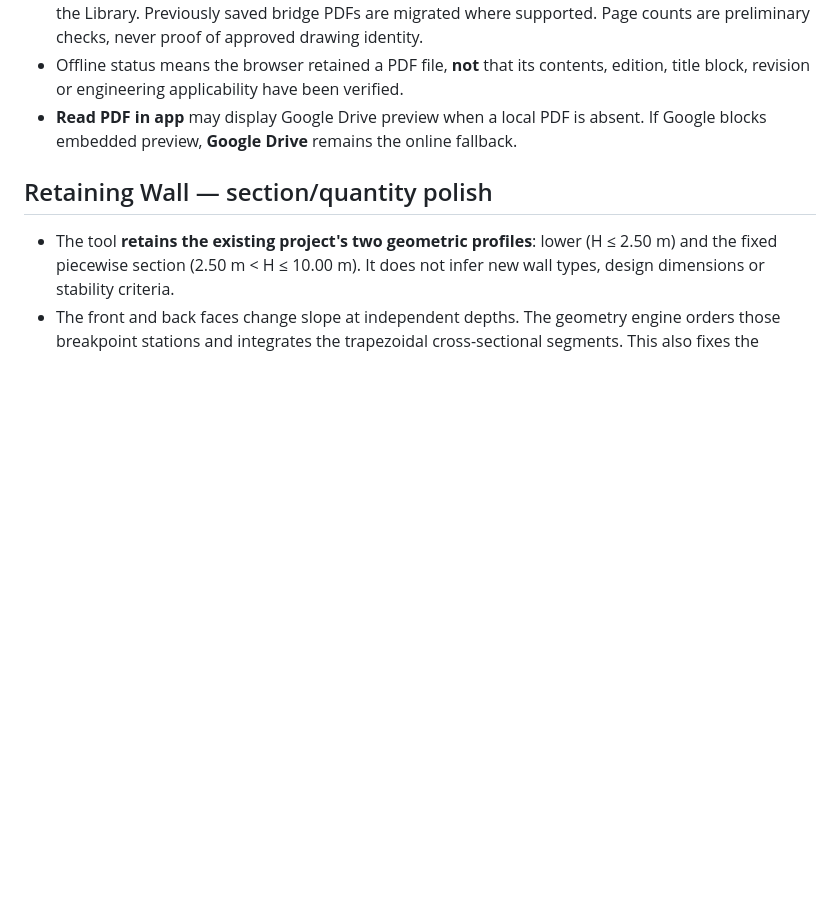
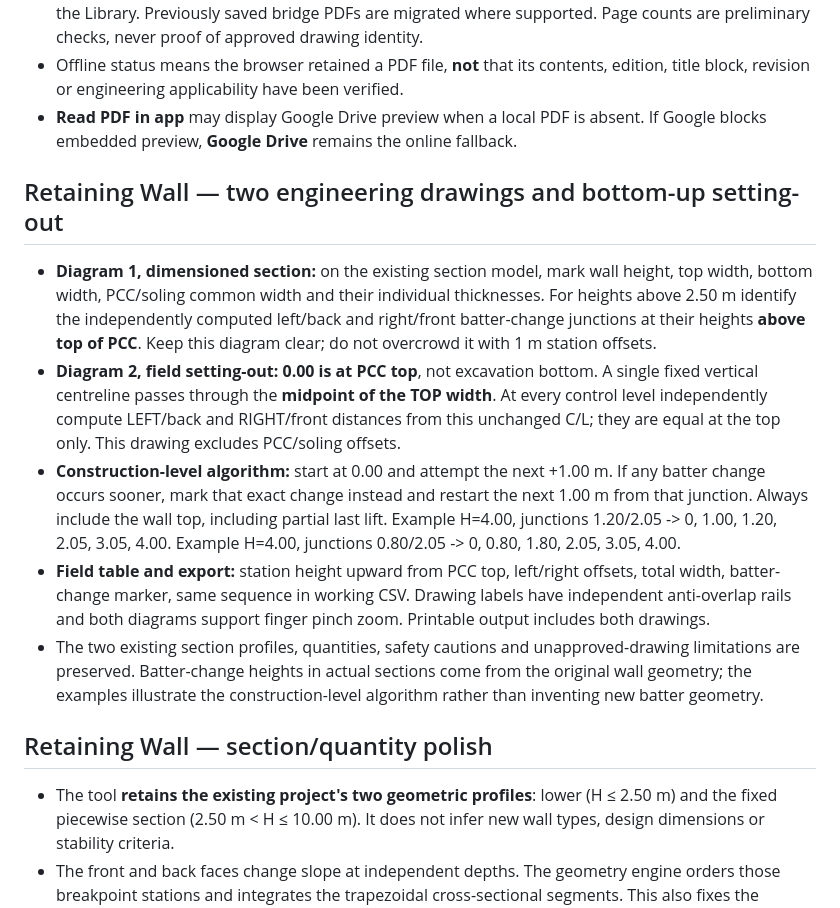
Before and after one commit to arborsepatil/PWD-Field-Engineer-Assistant., a Markdown page: README.md, the part around the change. Drawn GitHub-style; blank space fills up the shorter version.

Commit message:
Specify user-approved dual diagrams, top-midpoint fixed centreline, bottom-up 1m-reset stationing and no geometry assumptions

```diff
--- a/README.md
+++ b/README.md
@@ -41,6 +41,14 @@ The Library contains 73 catalogued **Drive links and titles**, not book PDFs. Or
 - Offline status means the browser retained a PDF file, **not** that its contents, edition, title block, revision or engineering applicability have been verified.
 - **Read PDF in app** may display Google Drive preview when a local PDF is absent. If Google blocks embedded preview, **Google Drive** remains the online fallback.
 
+## Retaining Wall — two engineering drawings and bottom-up setting-out
+
+- **Diagram 1, dimensioned section:** on the existing section model, mark wall height, top width, bottom width, PCC/soling common width and their individual thicknesses. For heights above 2.50 m identify the independently computed left/back and right/front batter-change junctions at their heights **above top of PCC**. Keep this diagram clear; do not overcrowd it with 1 m station offsets.
+- **Diagram 2, field setting-out:** **0.00 is at PCC top**, not excavation bottom. A single fixed vertical centreline passes through the **midpoint of the TOP width**. At every control level independently compute LEFT/back and RIGHT/front distances from this unchanged C/L; they are equal at the top only. This drawing excludes PCC/soling offsets.
+- **Construction-level algorithm:** start at 0.00 and attempt the next +1.00 m. If any batter change occurs sooner, mark that exact change instead and restart the next 1.00 m from that junction. Always include the wall top, including partial last lift. Example H=4.00, junctions 1.20/2.05 -> 0, 1.00, 1.20, 2.05, 3.05, 4.00. Example H=4.00, junctions 0.80/2.05 -> 0, 0.80, 1.80, 2.05, 3.05, 4.00.
+- **Field table and export:** station height upward from PCC top, left/right offsets, total width, batter-change marker, same sequence in working CSV. Drawing labels have independent anti-overlap rails and both diagrams support finger pinch zoom. Printable output includes both drawings.
+- The two existing section profiles, quantities, safety cautions and unapproved-drawing limitations are preserved. Batter-change heights in actual sections come from the original wall geometry; the examples illustrate the construction-level algorithm rather than inventing new batter geometry.
+
 ## Retaining Wall — section/quantity polish
 
 - The tool **retains the existing project's two geometric profiles**: lower (H ≤ 2.50 m) and the fixed piecewise section (2.50 m < H ≤ 10.00 m). It does not infer new wall types, design dimensions or stability criteria.
```
